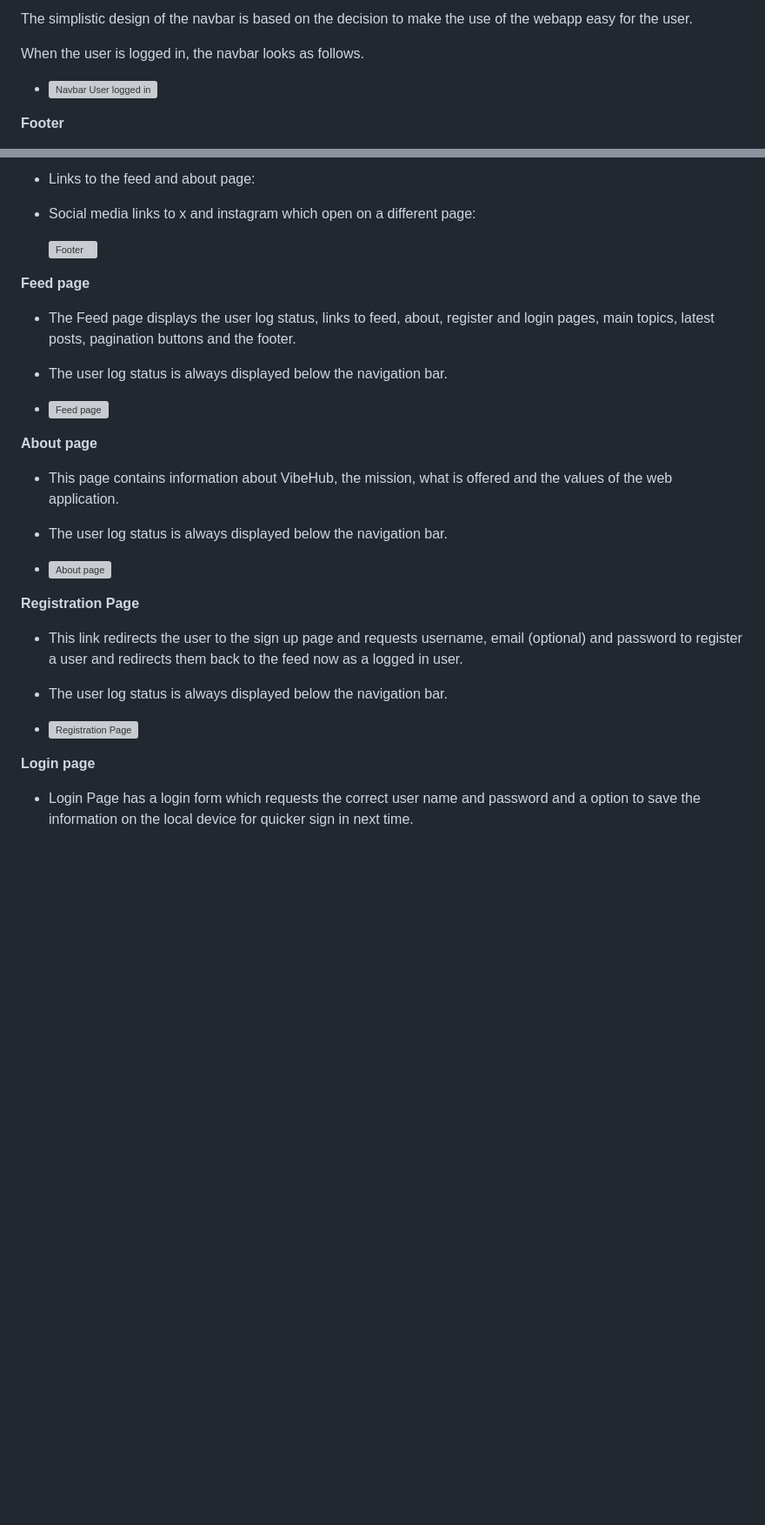
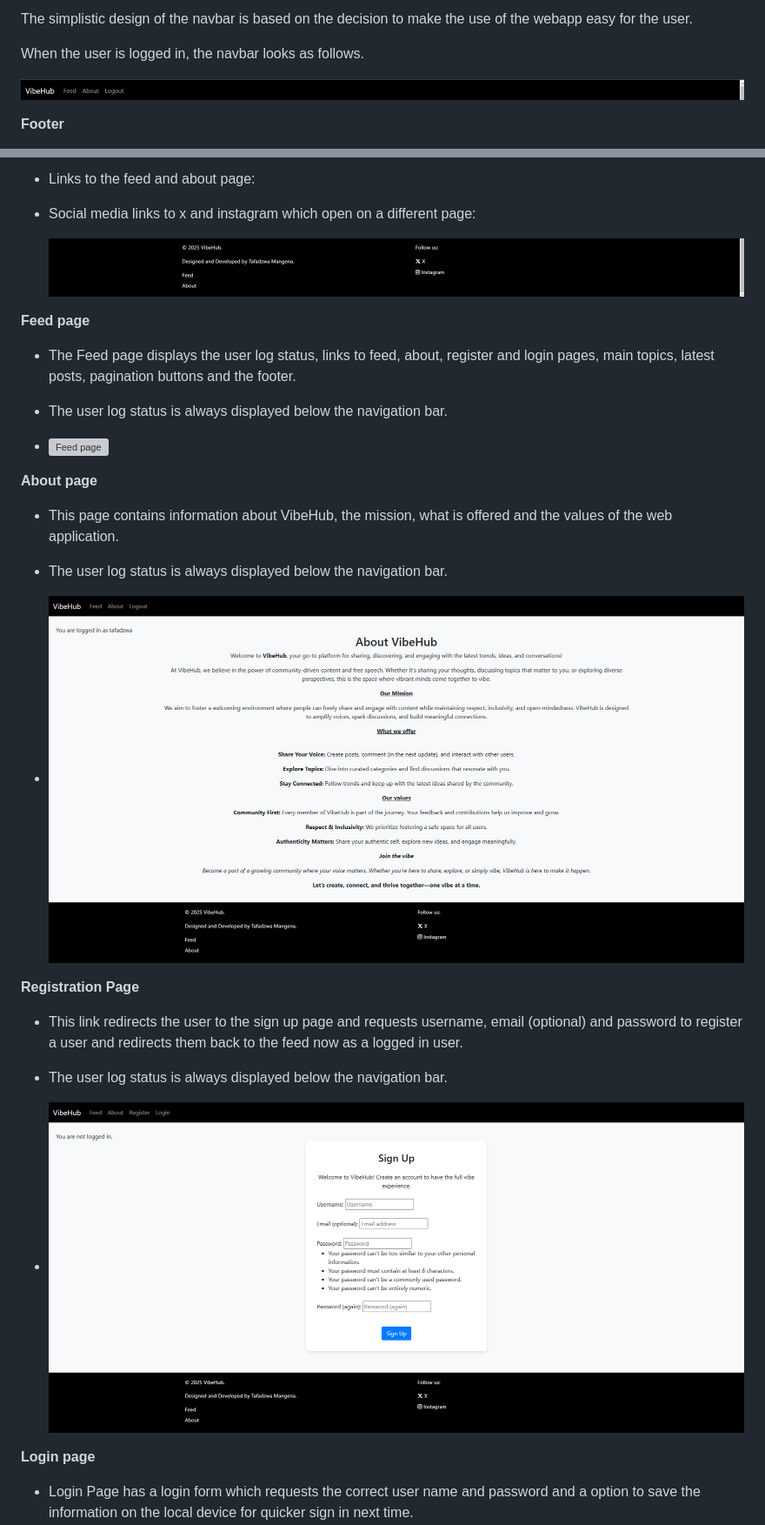
Before and after one commit to TafadzwaMangena/VibeHub, a Markdown page: FEATURES.md, 2 parts joined by grey strips. Shown at 87% size. GitHub-like rendering; blank space fills up the shorter version; grey boxes are pictures that could not be loaded.

```diff
--- a/FEATURES.md
+++ b/FEATURES.md
@@ -62,7 +59,6 @@ The simplistic design of the navbar is based on the decision to make the use of
 
 When the user is logged in, the navbar looks as follows.
 
-- ![Navbar User logged in]()
-
+![Navbar User logged in](documentation/features/nav-bar-logged-in.png)
 
 **Footer**
@@ -76,7 +70,7 @@ Footer has the following sections:
 - Links to the feed and about page:
 - Social media links to x and instagram which open on a different page:
 
-  ![Footer]()
+  ![Footer](documentation/features/footer.png)
 
 **Feed page**
 
@@ -90,14 +84,14 @@ Footer has the following sections:
 - This page contains information about VibeHub, the mission, what is offered and the values of the web application.
 - The user log status is always displayed below the navigation bar.
 
-- ![About page]()
+- ![About page](documentation/features/about-page.png)
 
 **Registration Page**
 
 - This link redirects the user to the sign up page and requests username, email (optional) and password to register a user and redirects them back to the feed now as a logged in user.
 - The user log status is always displayed below the navigation bar.
 
-- ![Registration Page]()
+- ![Registration Page](documentation/features/register-page.png)
 
 **Login page**
 
```
Also changed, not shown: other parts of FEATURES.md (+48 -13 lines).
